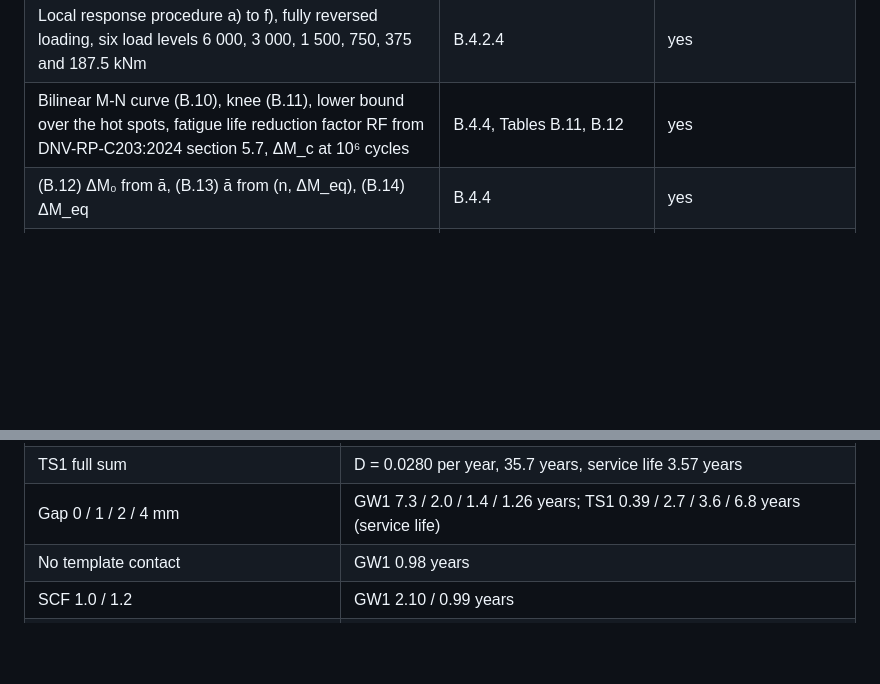
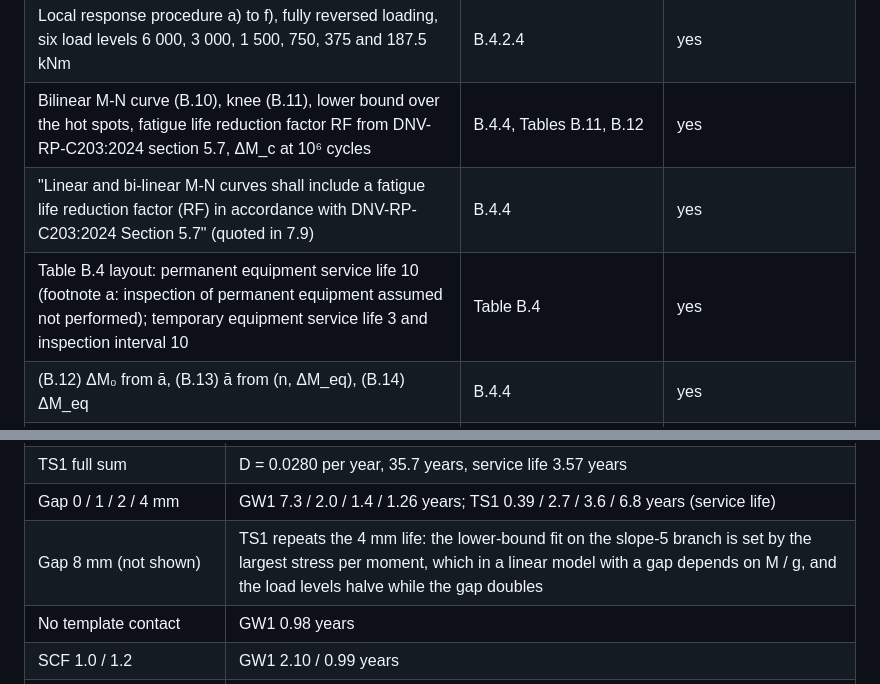
Before and after one commit to kristjohns/Drilling-Well-Course, a Markdown page: conductor-fatigue-video/docs/sources-and-checks.md, 2 parts joined by grey strips. Drawn GitHub-style; blank space fills up the shorter version.

```diff
--- a/conductor-fatigue-video/docs/sources-and-checks.md
+++ b/conductor-fatigue-video/docs/sources-and-checks.md
@@ -24,6 +24,8 @@ What the video states, where it comes from, and what a reviewer should confirm.
 | Nonlinear relation between load and stress for connectors and wellheads: use FE analysis | B.4.1 | yes |
 | Local response procedure a) to f), fully reversed loading, six load levels 6 000, 3 000, 1 500, 750, 375 and 187.5 kNm | B.4.2.4 | yes |
 | Bilinear M-N curve (B.10), knee (B.11), lower bound over the hot spots, fatigue life reduction factor RF from DNV-RP-C203:2024 section 5.7, ΔM_c at 10⁶ cycles | B.4.4, Tables B.11, B.12 | yes |
+| "Linear and bi-linear M-N curves shall include a fatigue life reduction factor (RF) in accordance with DNV-RP-C203:2024 Section 5.7" (quoted in 7.9) | B.4.4 | yes |
+| Table B.4 layout: permanent equipment service life 10 (footnote a: inspection of permanent equipment assumed not performed); temporary equipment service life 3 and inspection interval 10 | Table B.4 | yes |
 | (B.12) ΔM₀ from ā, (B.13) ā from (n, ΔM_eq), (B.14) ΔM_eq | B.4.4 | yes |
 | Four to six fatigue hot spots with the lowest capacity are typically sufficient | Table B.11 note a | yes |
 | Contact areas A–H and three load paths | Figure J.1, J.2.1 | yes |
@@ -64,6 +66,7 @@ the M-N intercepts are the minimum over the local-model points, so no point lies
 | GW1 single slope full sum | 9.0 years |
 | TS1 full sum | D = 0.0280 per year, 35.7 years, service life 3.57 years |
 | Gap 0 / 1 / 2 / 4 mm | GW1 7.3 / 2.0 / 1.4 / 1.26 years; TS1 0.39 / 2.7 / 3.6 / 6.8 years (service life) |
+| Gap 8 mm (not shown) | TS1 repeats the 4 mm life: the lower-bound fit on the slope-5 branch is set by the largest stress per moment, which in a linear model with a gap depends on M / g, and the load levels halve while the gap doubles |
 | No template contact | GW1 0.98 years |
 | SCF 1.0 / 1.2 | GW1 2.10 / 0.99 years |
 | Water depth 80–250 m / 500–1 500 m | GW1 0.33 / 3.07 years |
```
Also changed, not shown: conductor-fatigue-video/README.md (+3 -1 lines).
